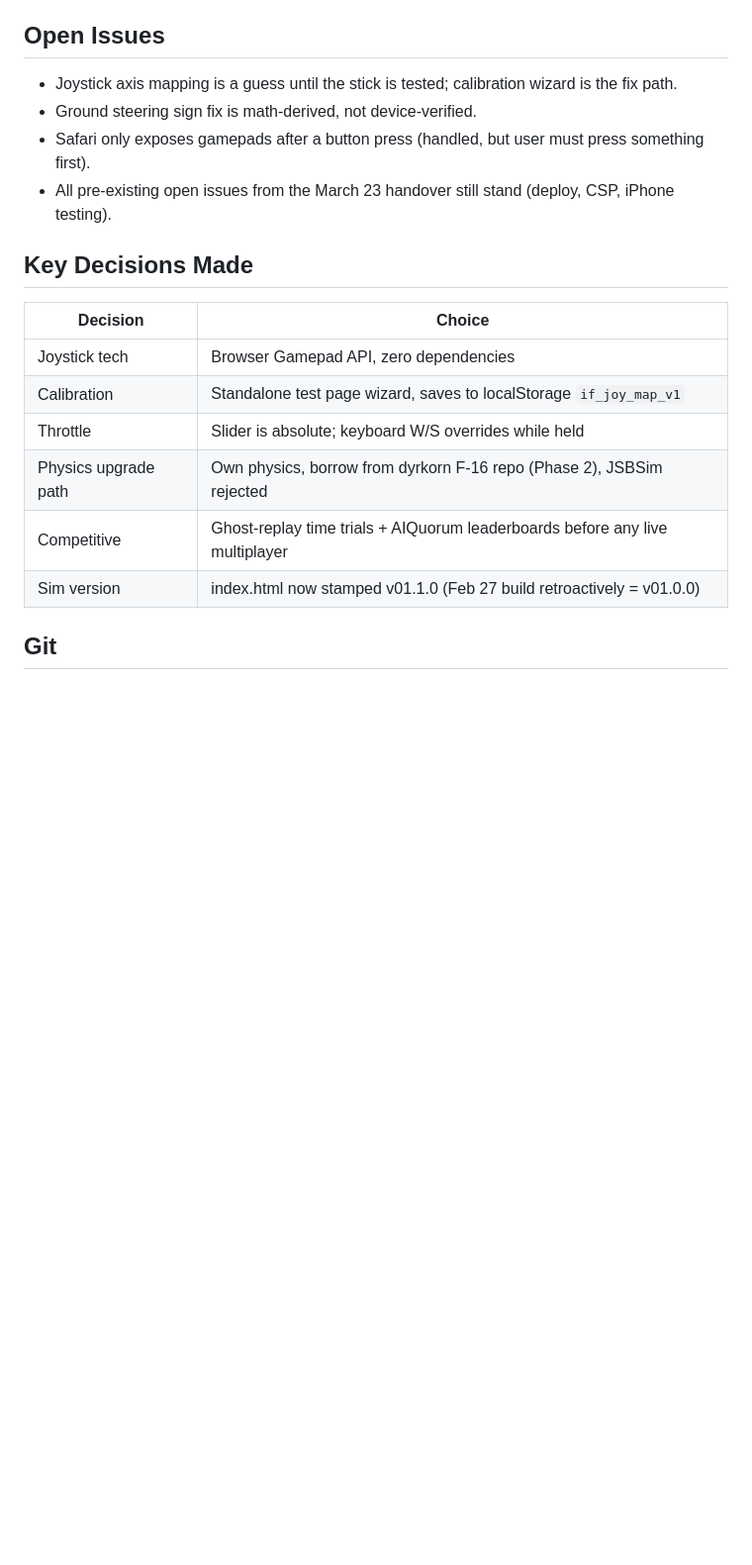
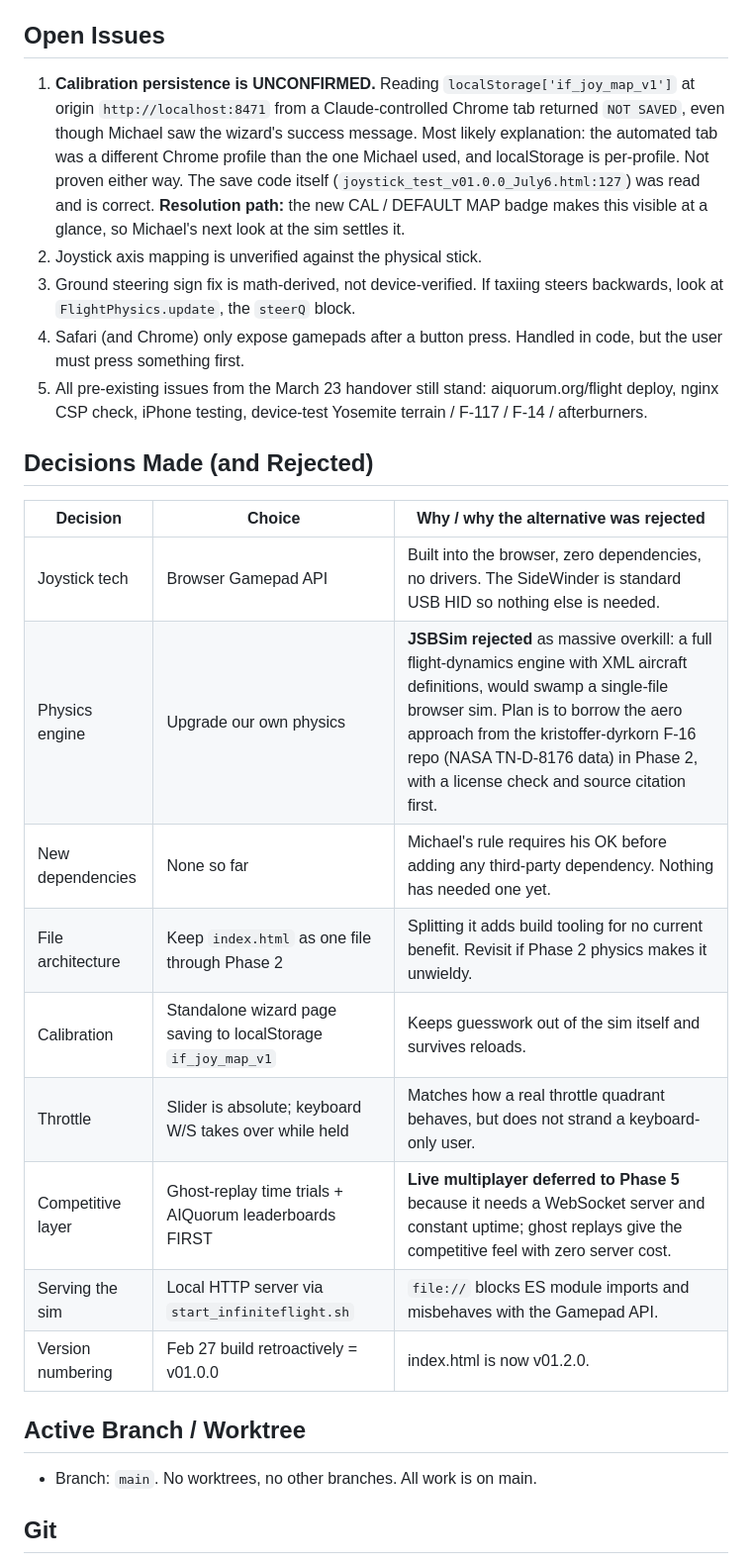
Before and after one commit to MyCache63/InfiniteFlight, a Markdown page: handover.md, the part around one of its changes. Shown at 99% size. Drawn GitHub-style; blank space fills up the shorter version.

```diff
--- a/handover.md
+++ b/handover.md
@@ -36,18 +30,25 @@ Master plan for the whole revamp: `InfiniteFlightRevampPlan_v01.0.0_July6.md` (5
 
 ## Open Issues
-- Joystick axis mapping is a guess until the stick is tested; calibration wizard is the fix path.
-- Ground steering sign fix is math-derived, not device-verified.
-- Safari only exposes gamepads after a button press (handled, but user must press something first).
-- All pre-existing open issues from the March 23 handover still stand (deploy, CSP, iPhone testing).
+1. **Calibration persistence is UNCONFIRMED.** Reading `localStorage['if_joy_map_v1']` at origin `http://localhost:8471` from a Claude-controlled Chrome tab returned `NOT SAVED`, even though Michael saw the wizard's success message. Most likely explanation: the automated tab was a different Chrome profile than the one Michael used, and localStorage is per-profile. Not proven either way. The save code itself (`joystick_test_v01.0.0_July6.html:127`) was read and is correct. **Resolution path:** the new CAL / DEFAULT MAP badge makes this visible at a glance, so Michael's next look at the sim settles it.
+2. Joystick axis mapping is unverified against the physical stick.
+3. Ground steering sign fix is math-derived, not device-verified. If taxiing steers backwards, look at `FlightPhysics.update`, the `steerQ` block.
+4. Safari (and Chrome) only expose gamepads after a button press. Handled in code, but the user must press something first.
+5. All pre-existing issues from the March 23 handover still stand: aiquorum.org/flight deploy, nginx CSP check, iPhone testing, device-test Yosemite terrain / F-117 / F-14 / afterburners.
 
-## Key Decisions Made
-| Decision | Choice |
-|---|---|
-| Joystick tech | Browser Gamepad API, zero dependencies |
-| Calibration | Standalone test page wizard, saves to localStorage `if_joy_map_v1` |
-| Throttle | Slider is absolute; keyboard W/S overrides while held |
-| Physics upgrade path | Own physics, borrow from dyrkorn F-16 repo (Phase 2), JSBSim rejected |
-| Competitive | Ghost-replay time trials + AIQuorum leaderboards before any live multiplayer |
-| Sim version | index.html now stamped v01.1.0 (Feb 27 build retroactively = v01.0.0) |
+## Decisions Made (and Rejected)
+| Decision | Choice | Why / why the alternative was rejected |
+|---|---|---|
+| Joystick tech | Browser Gamepad API | Built into the browser, zero dependencies, no drivers. The SideWinder is standard USB HID so nothing else is needed. |
+| Physics engine | Upgrade our own physics | **JSBSim rejected** as massive overkill: a full flight-dynamics engine with XML aircraft definitions, would swamp a single-file browser sim. Plan is to borrow the aero approach from the kristoffer-dyrkorn F-16 repo (NASA TN-D-8176 data) in Phase 2, with a license check and source citation first. |
+| New dependencies | None so far | Michael's rule requires his OK before adding any third-party dependency. Nothing has needed one yet. |
+| File architecture | Keep `index.html` as one file through Phase 2 | Splitting it adds build tooling for no current benefit. Revisit if Phase 2 physics makes it unwieldy. |
+| Calibration | Standalone wizard page saving to localStorage `if_joy_map_v1` | Keeps guesswork out of the sim itself and survives reloads. |
+| Throttle | Slider is absolute; keyboard W/S takes over while held | Matches how a real throttle quadrant behaves, but does not strand a keyboard-only user. |
+| Competitive layer | Ghost-replay time trials + AIQuorum leaderboards FIRST | **Live multiplayer deferred to Phase 5** because it needs a WebSocket server and constant uptime; ghost replays give the competitive feel with zero server cost. |
+| Serving the sim | Local HTTP server via `start_infiniteflight.sh` | `file://` blocks ES module imports and misbehaves with the Gamepad API. |
+| Version numbering | Feb 27 build retroactively = v01.0.0 | index.html is now v01.2.0. |
+
+## Active Branch / Worktree
+- Branch: `main`. No worktrees, no other branches. All work is on main.
 
 ## Git
```
Also changed, not shown: other parts of handover.md (+40 -30 lines), CLAUDE.md (added, +3 -0 lines).
